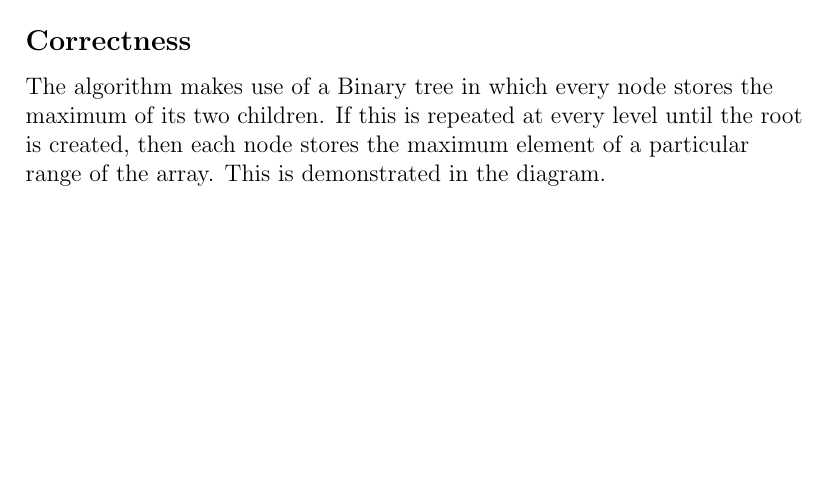
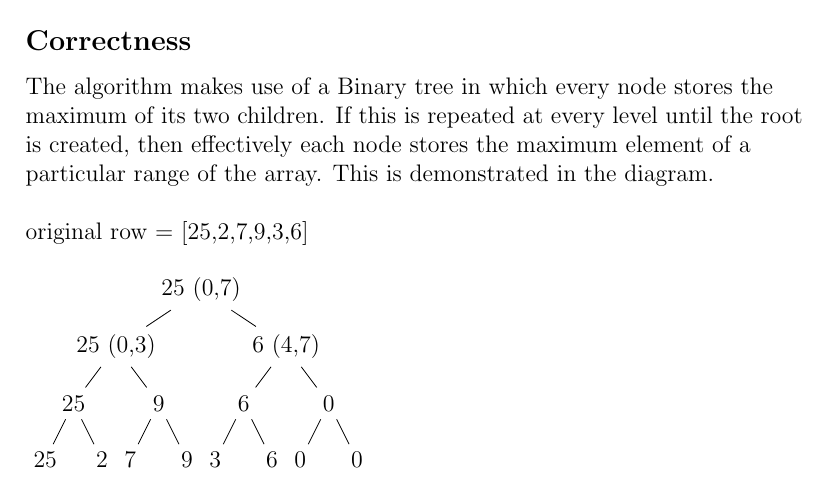
Before and after one commit to APM246/CITS2200-Project---Greyscale-image-algorithms, a LaTeX document (src/laTeX report/intro.tex): part of page 7 of 8, cut so that both start at the same text, the shorter picture padded with empty space. Compiled offline with pdfLaTeX.

Commit message:
Achieved P log C + Q log C efficiency

```diff
--- a/src/laTeX report/intro.tex
+++ b/src/laTeX report/intro.tex
@@ -26,6 +26,8 @@
 	tabsize=3
 }
 \addtolength{\topmargin}{-.875in}
+\usepackage{tikz}
+\usetikzlibrary{trees}
 \begin{document}
 	\maketitle
 	\newpage
@@ -159,4 +161,32 @@
 
 		\section{Brightest Pixels in Row Segments}
 		\subsection*{Correctness}
-		The algorithm makes use of a Binary tree in which every node stores the maximum of its two children. If this is repeated at every level until the root is created, then each node stores the maximum element of a particular range of the array. This is demonstrated in the diagram.
+		The algorithm makes use of a Binary tree in which every node stores the maximum of its two children. If this is repeated at every level until the root is created, then effectively each node stores the maximum element of a particular range of the array. This is demonstrated in the diagram.\newline
+
+		original row = [25,2,7,9,3,6]\newline
+
+		\begin{tikzpicture}[level distance=1.0cm,
+		level 1/.style={sibling distance=3cm},
+		level 2/.style={sibling distance=1.5cm},
+		level 3/.style={sibling distance=1cm}]
+		\node {25 (0,7)}
+		child {node {25 (0,3)}
+			child {node {25}
+				child {node {25}}
+				child {node {2}}
+			}
+			child {node {9}
+				child {node {7}}
+				child {node {9}}
+			}
+		}
+		child {node {6 (4,7)}
+			child {node {6}
+				child {node {3}}
+				child {node {6}}}
+			child {node {0}
+				child {node {0}}
+				child {node {0}}
+			}
+		};
+		\end{tikzpicture}
```
Also changed, not shown: src/laTeX report/intro.pdf, src/laTeX report/intro.tex (13 more changed lines), 4 other files.
